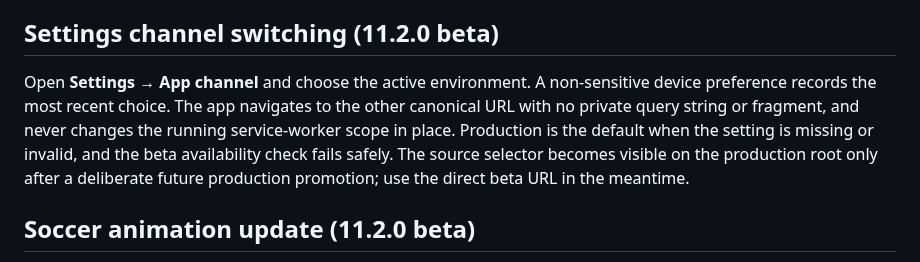
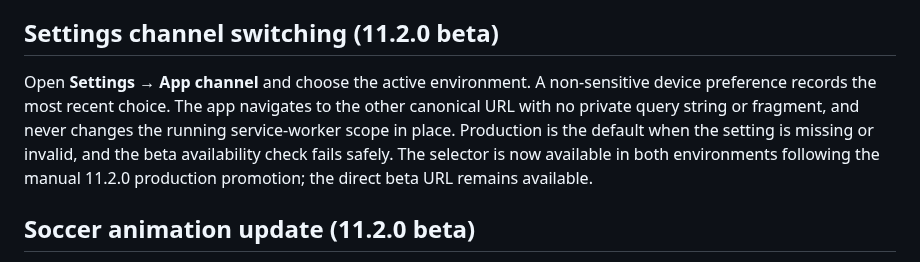
Before and after one commit to vudh1/ballerwatch, a Markdown page: docs/wiki/V2.md, the part around the change. Rendered like a GitHub page.

Commit message:
docs: reflect verified 11.2.0 production and beta publication

```diff
--- a/docs/wiki/V2.md
+++ b/docs/wiki/V2.md
@@ -28,7 +28,7 @@ The `Validate code` workflow runs Node regression tests, version/privacy checks,
 
 ## Settings channel switching (11.2.0 beta)
 
-Open **Settings → App channel** and choose the active environment. A non-sensitive device preference records the most recent choice. The app navigates to the other canonical URL with no private query string or fragment, and never changes the running service-worker scope in place. Production is the default when the setting is missing or invalid, and the beta availability check fails safely. The source selector becomes visible on the production root only after a deliberate future production promotion; use the direct beta URL in the meantime.
+Open **Settings → App channel** and choose the active environment. A non-sensitive device preference records the most recent choice. The app navigates to the other canonical URL with no private query string or fragment, and never changes the running service-worker scope in place. Production is the default when the setting is missing or invalid, and the beta availability check fails safely. The selector is now available in both environments following the manual 11.2.0 production promotion; the direct beta URL remains available.
 
 ## Soccer animation update (11.2.0 beta)
 
```
